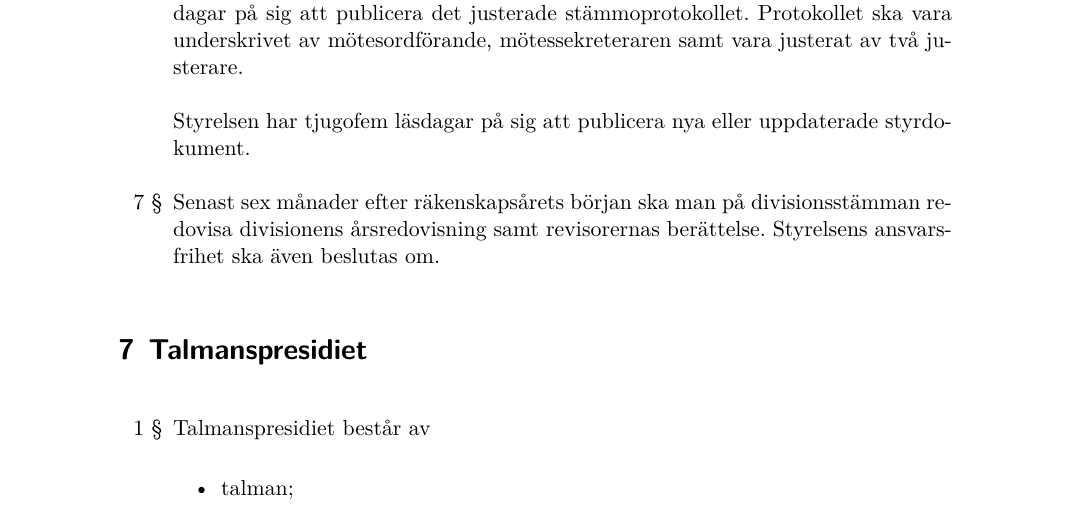
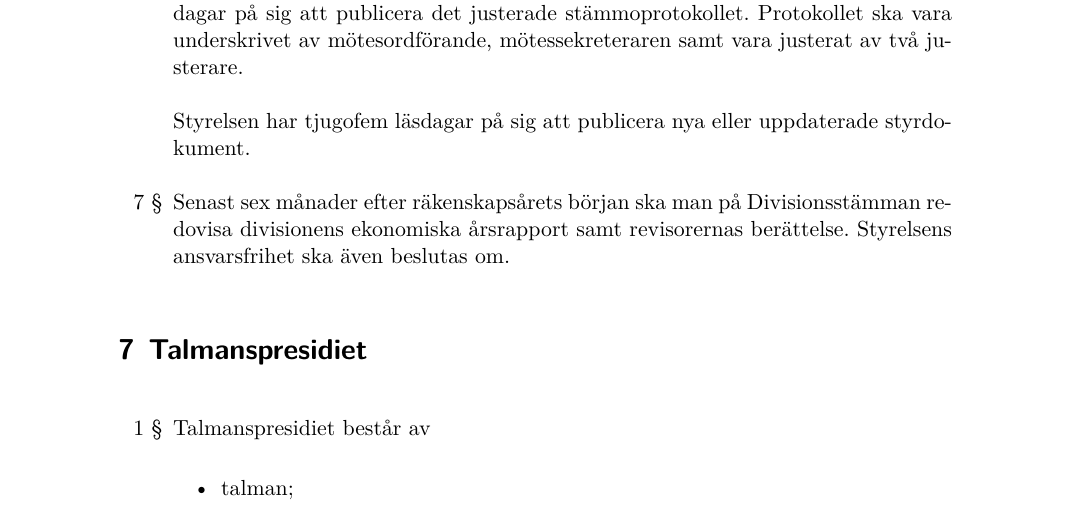
Before and after one commit to sluggerbit/dokument, a LaTeX document (styrdokument/Datavetenskapsdivisionen stadga.tex): part of page 6 of 12, cut so that both start at the same text. Compiled offline with XeLaTeX.

Commit message:
Updated stadgan according to 4.2

```diff
--- a/styrdokument/Datavetenskapsdivisionen stadga.tex
+++ b/styrdokument/Datavetenskapsdivisionen stadga.tex
@@ -198,7 +198,7 @@
 
 		Styrelsen har tjugofem läsdagar på sig att publicera nya eller uppdaterade styrdokument.
 
-		\item Senast sex månader efter räkenskapsårets början ska man på divisionsstämman redovisa divisionens årsredovisning samt revisorernas berättelse.
+		\item Senast sex månader efter räkenskapsårets början ska man på Divisionsstämman redovisa divisionens ekonomiska årsrapport samt revisorernas berättelse.
 		Styrelsens ansvarsfrihet ska även beslutas om.
 	\end{enumerate}
 
```
